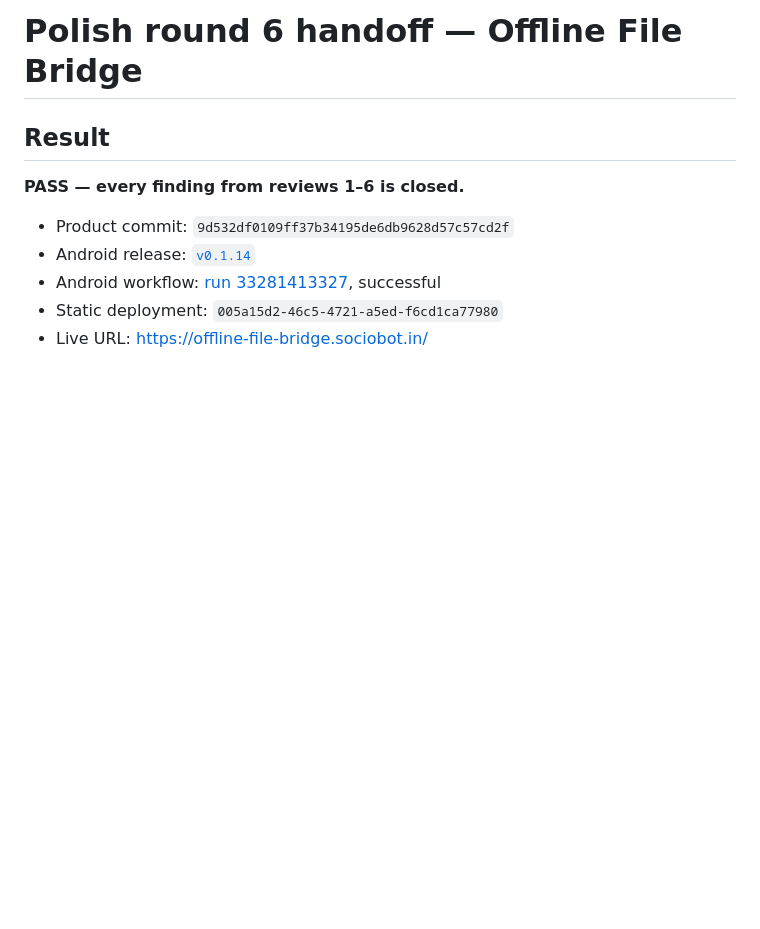
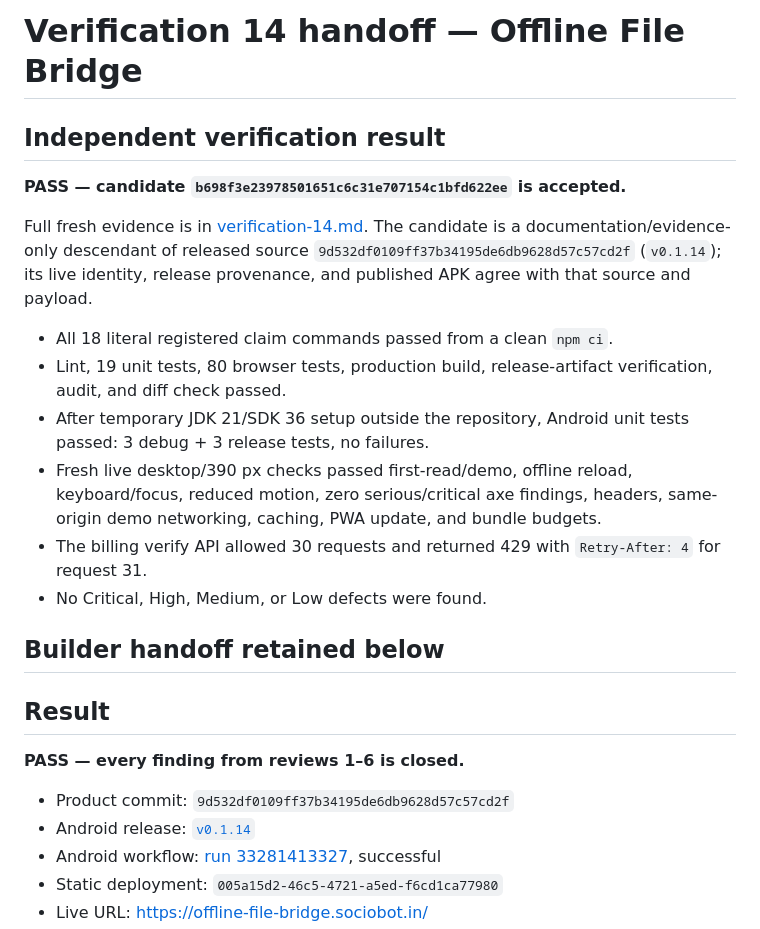
Before and after one commit to B-Divyesh/sf-offline-file-bridge, a Markdown page: .factory/handoff.md, the part around the change. GitHub-like rendering; blank space fills up the shorter version.

Commit message:
docs: add verification 14 report

```diff
--- a/.factory/handoff.md
+++ b/.factory/handoff.md
@@ -1,4 +1,27 @@
-# Polish round 6 handoff — Offline File Bridge
+# Verification 14 handoff — Offline File Bridge
+
+## Independent verification result
+
+**PASS — candidate `b698f3e23978501651c6c31e707154c1bfd622ee` is accepted.**
+
+Full fresh evidence is in [verification-14.md](verification-14.md). The
+candidate is a documentation/evidence-only descendant of released source
+`9d532df0109ff37b34195de6db9628d57c57cd2f` (`v0.1.14`); its live identity,
+release provenance, and published APK agree with that source and payload.
+
+- All 18 literal registered claim commands passed from a clean `npm ci`.
+- Lint, 19 unit tests, 80 browser tests, production build, release-artifact
+  verification, audit, and diff check passed.
+- After temporary JDK 21/SDK 36 setup outside the repository, Android unit
+  tests passed: 3 debug + 3 release tests, no failures.
+- Fresh live desktop/390 px checks passed first-read/demo, offline reload,
+  keyboard/focus, reduced motion, zero serious/critical axe findings, headers,
+  same-origin demo networking, caching, PWA update, and bundle budgets.
+- The billing verify API allowed 30 requests and returned 429 with
+  `Retry-After: 4` for request 31.
+- No Critical, High, Medium, or Low defects were found.
+
+## Builder handoff retained below
 
 ## Result
 
```
Also changed, not shown: .factory/verification-14.md (added, +143 -0 lines).
